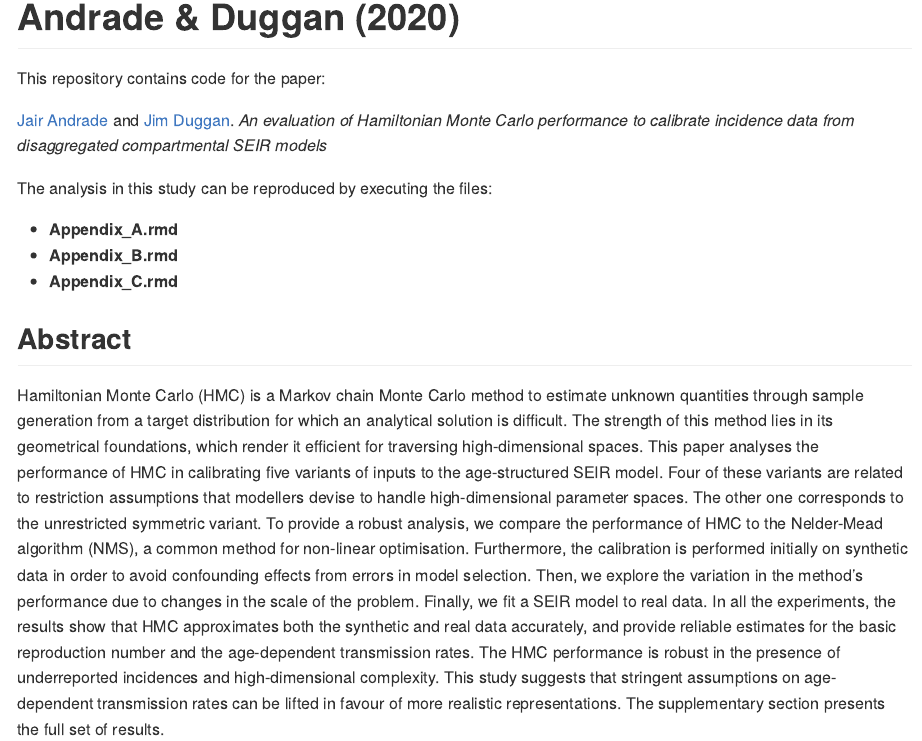
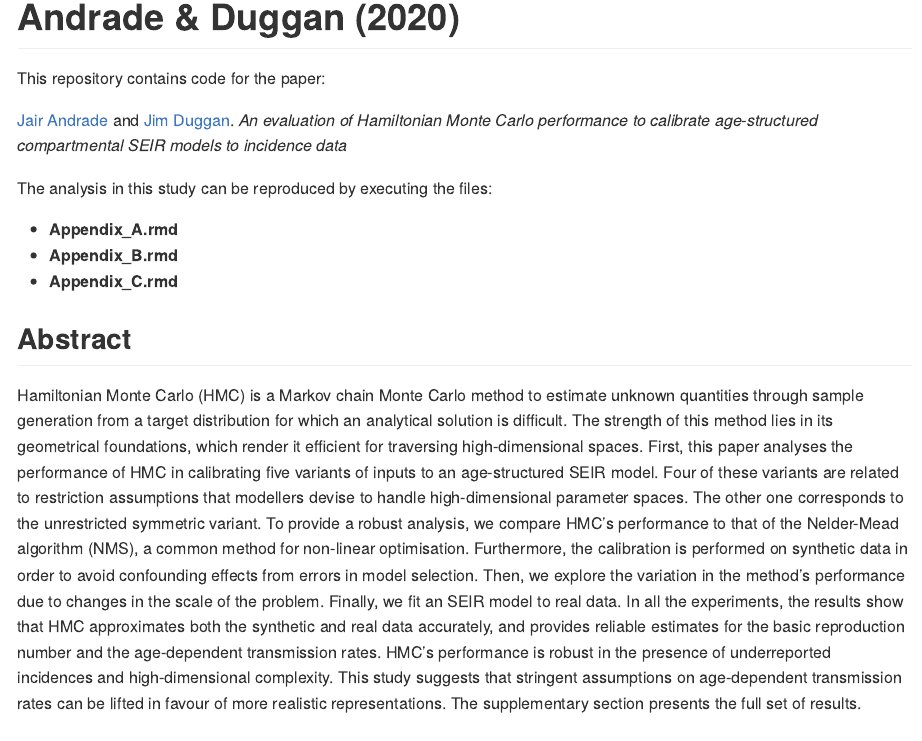
Before and after one commit to jandraor/SEIR_cohorts_calibration, an R Markdown document (readme.Rmd): the page in a window 1100 px wide, from its top. The pictures show the output file readme.md that the author committed with the source, drawn offline in the style of GitHub.

Commit message:
Minor revision

```diff
--- a/readme.Rmd
+++ b/readme.Rmd
@@ -8,8 +8,8 @@ This repository contains code for the paper:
 
 [Jair Andrade](https://www.linkedin.com/in/jandraor/) and
 [Jim Duggan](https://ie.linkedin.com/in/jduggan). *An evaluation of Hamiltonian
-Monte Carlo performance to calibrate incidence data from disaggregated
-compartmental SEIR models*
+Monte Carlo performance to calibrate age-structured compartmental SEIR models to
+incidence data*
 
 The analysis in this study can be reproduced by executing the files:
 
@@ -23,19 +23,19 @@ The analysis in this study can be reproduced by executing the files:
   unknown quantities through sample generation from a target distribution for
   which an analytical solution is difficult. The strength of this method lies in
   its geometrical foundations, which render it efficient for traversing
-  high-dimensional spaces. This paper analyses the performance of HMC in
-  calibrating five variants of inputs to the age-structured SEIR model. Four of
+  high-dimensional spaces. First, this paper analyses the performance of HMC in
+  calibrating five variants of inputs to an age-structured SEIR model. Four of
   these variants are related to restriction assumptions that modellers devise to
   handle high-dimensional parameter spaces. The other one corresponds to the
-  unrestricted symmetric variant. To provide a robust analysis, we compare the
-  performance of HMC to the Nelder-Mead algorithm (NMS), a common method for
-  non-linear optimisation. Furthermore, the calibration is performed initially
-  on synthetic data in order to avoid confounding effects from errors in model
+  unrestricted symmetric variant. To provide a robust analysis, we compare HMC's
+  performance to that of the Nelder-Mead algorithm (NMS), a common method for
+  non-linear optimisation. Furthermore, the calibration is performed on
+  synthetic data in order to avoid confounding effects from errors in model
   selection. Then, we explore the variation in the method's performance due to
-  changes in the scale of the problem. Finally, we fit a SEIR model to real
+  changes in the scale of the problem. Finally, we fit an SEIR model to real
   data. In all the experiments, the results show that HMC approximates both the
-  synthetic and real data accurately, and provide reliable estimates for the
-  basic reproduction number and the age-dependent transmission rates. The HMC
+  synthetic and real data accurately, and provides reliable estimates for the
+  basic reproduction number and the age-dependent transmission rates. HMC's
   performance is robust in the presence of underreported incidences and
   high-dimensional complexity. This study suggests that stringent assumptions on
   age-dependent transmission rates can be lifted in favour of more realistic
```
Also changed, not shown: Appendix_C.Rmd (+8 -3 lines), readme.md.
